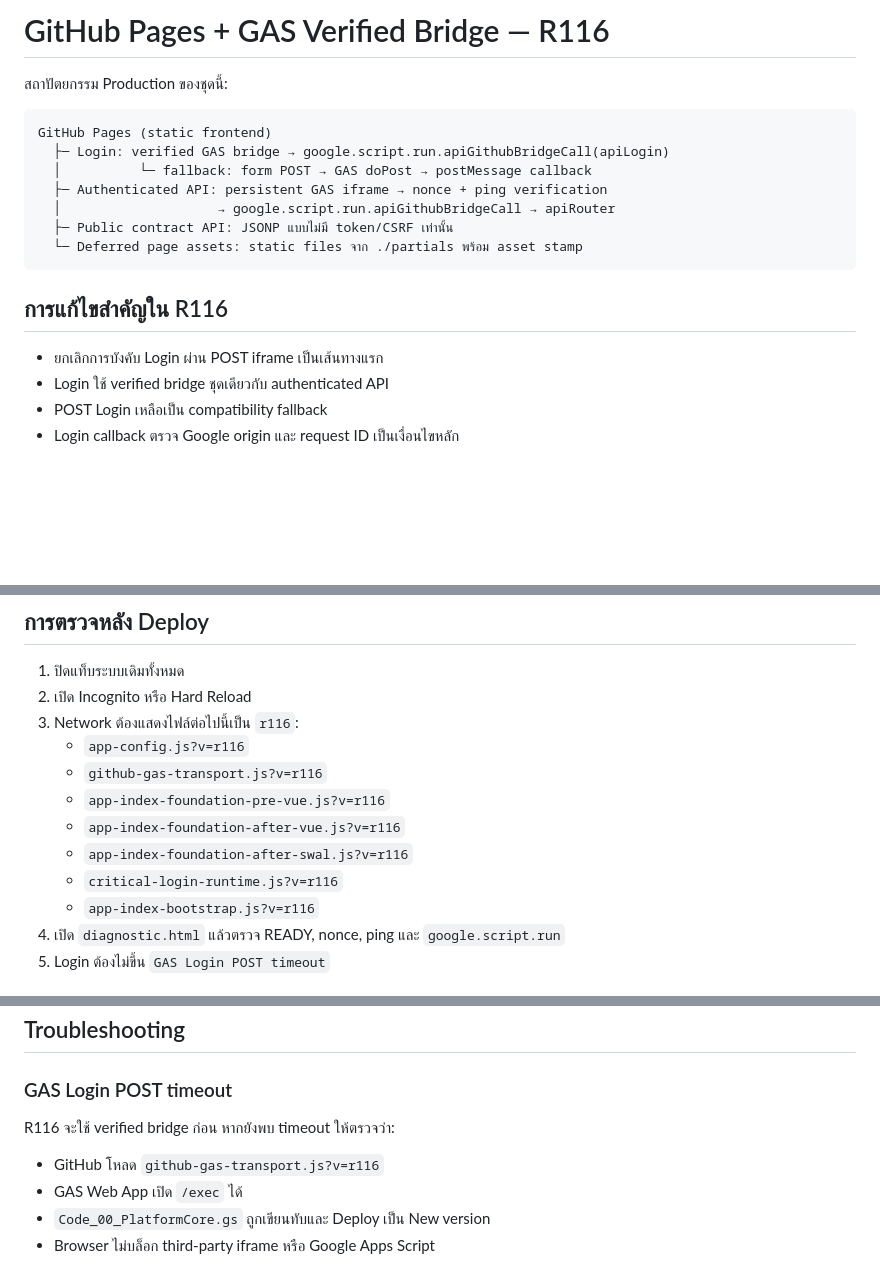
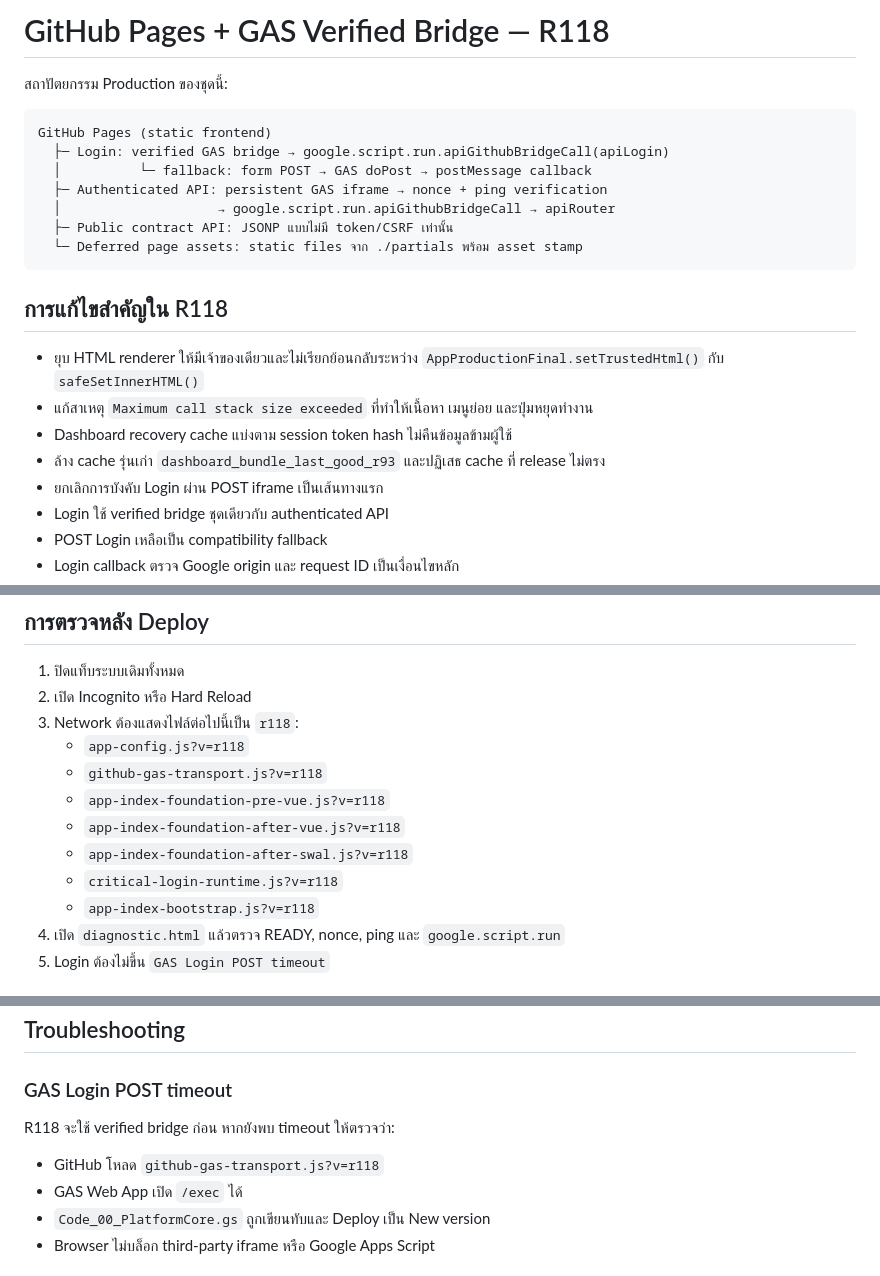
Before and after one commit to sapa27/main, a Markdown page: docs/GITHUB_PAGES_GAS_DIRECT_SETUP.md, 3 parts joined by grey strips. GitHub-like rendering; blank space fills up the shorter version.

````diff
--- a/docs/GITHUB_PAGES_GAS_DIRECT_SETUP.md
+++ b/docs/GITHUB_PAGES_GAS_DIRECT_SETUP.md
@@ -1,4 +1,4 @@
-# GitHub Pages + GAS Verified Bridge — R116
+# GitHub Pages + GAS Verified Bridge — R118
 
 สถาปัตยกรรม Production ของชุดนี้:
 
@@ -12,8 +12,12 @@ GitHub Pages (static frontend)
   └─ Deferred page assets: static files จาก ./partials พร้อม asset stamp
 ```
 
-## การแก้ไขสำคัญใน R116
+## การแก้ไขสำคัญใน R118
 
+- ยุบ HTML renderer ให้มีเจ้าของเดียวและไม่เรียกย้อนกลับระหว่าง `AppProductionFinal.setTrustedHtml()` กับ `safeSetInnerHTML()`
+- แก้สาเหตุ `Maximum call stack size exceeded` ที่ทำให้เนื้อหา เมนูย่อย และปุ่มหยุดทำงาน
+- Dashboard recovery cache แบ่งตาม session token hash ไม่คืนข้อมูลข้ามผู้ใช้
+- ล้าง cache รุ่นเก่า `dashboard_bundle_last_good_r93` และปฏิเสธ cache ที่ release ไม่ตรง
 - ยกเลิกการบังคับ Login ผ่าน POST iframe เป็นเส้นทางแรก
 - Login ใช้ verified bridge ชุดเดียวกับ authenticated API
 - POST Login เหลือเป็น compatibility fallback
@@ -62,14 +66,14 @@ Commit ไฟล์ root ทั้งชุด รวมถึง:
 
 1. ปิดแท็บระบบเดิมทั้งหมด
 2. เปิด Incognito หรือ Hard Reload
-3. Network ต้องแสดงไฟล์ต่อไปนี้เป็น `r116`:
-   - `app-config.js?v=r116`
-   - `github-gas-transport.js?v=r116`
-   - `app-index-foundation-pre-vue.js?v=r116`
-   - `app-index-foundation-after-vue.js?v=r116`
-   - `app-index-foundation-after-swal.js?v=r116`
-   - `critical-login-runtime.js?v=r116`
-   - `app-index-bootstrap.js?v=r116`
+3. Network ต้องแสดงไฟล์ต่อไปนี้เป็น `r118`:
+   - `app-config.js?v=r118`
+   - `github-gas-transport.js?v=r118`
+   - `app-index-foundation-pre-vue.js?v=r118`
+   - `app-index-foundation-after-vue.js?v=r118`
+   - `app-index-foundation-after-swal.js?v=r118`
+   - `critical-login-runtime.js?v=r118`
+   - `app-index-bootstrap.js?v=r118`
 4. เปิด `diagnostic.html` แล้วตรวจ READY, nonce, ping และ `google.script.run`
 5. Login ต้องไม่ขึ้น `GAS Login POST timeout`
 
@@ -87,9 +91,9 @@ Commit ไฟล์ root ทั้งชุด รวมถึง:
 
 ### GAS Login POST timeout
 
-R116 จะใช้ verified bridge ก่อน หากยังพบ timeout ให้ตรวจว่า:
+R118 จะใช้ verified bridge ก่อน หากยังพบ timeout ให้ตรวจว่า:
 
-- GitHub โหลด `github-gas-transport.js?v=r116`
+- GitHub โหลด `github-gas-transport.js?v=r118`
 - GAS Web App เปิด `/exec` ได้
 - `Code_00_PlatformCore.gs` ถูกเขียนทับและ Deploy เป็น New version
 - Browser ไม่บล็อก third-party iframe หรือ Google Apps Script
````
Also changed, not shown: other parts of docs/GITHUB_PAGES_GAS_DIRECT_SETUP.md (+1 -1 lines).
